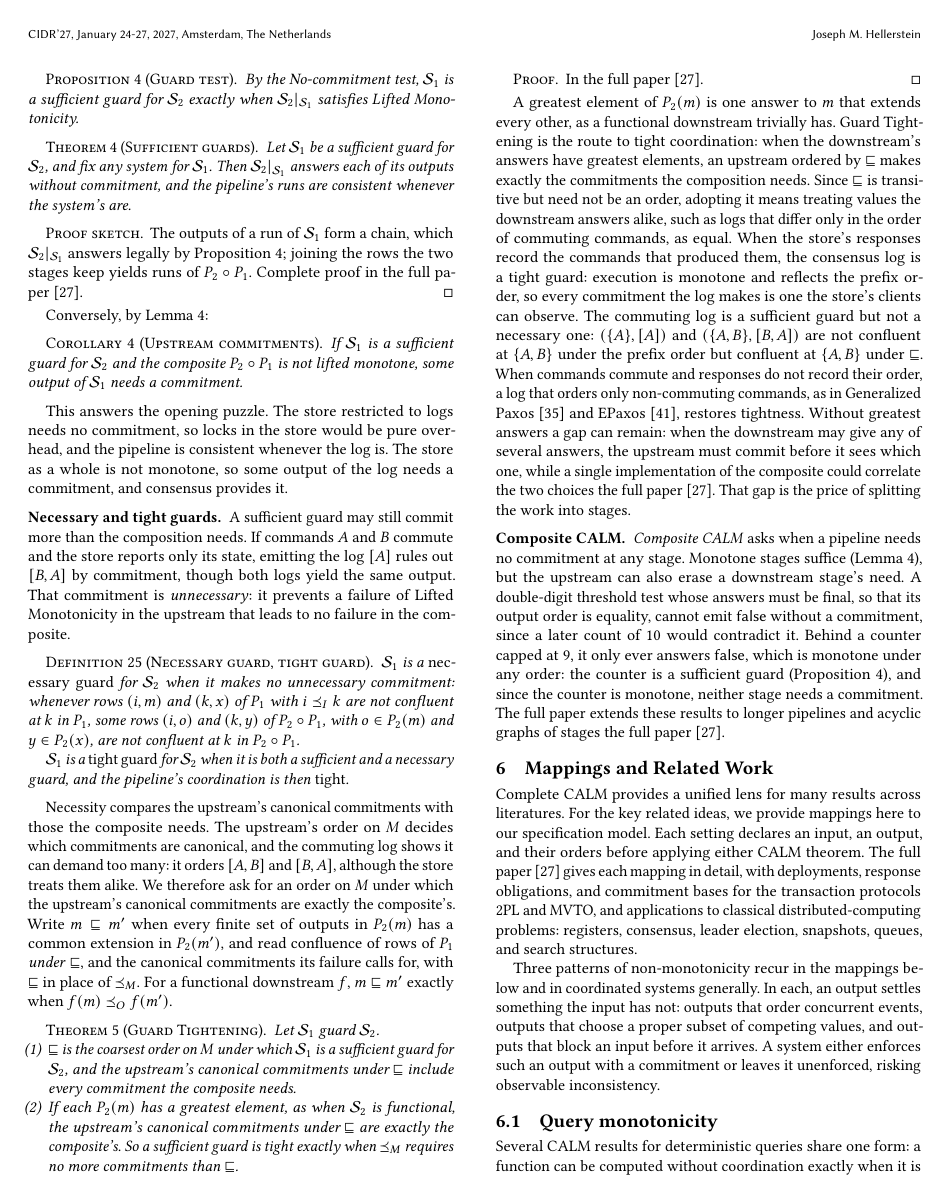
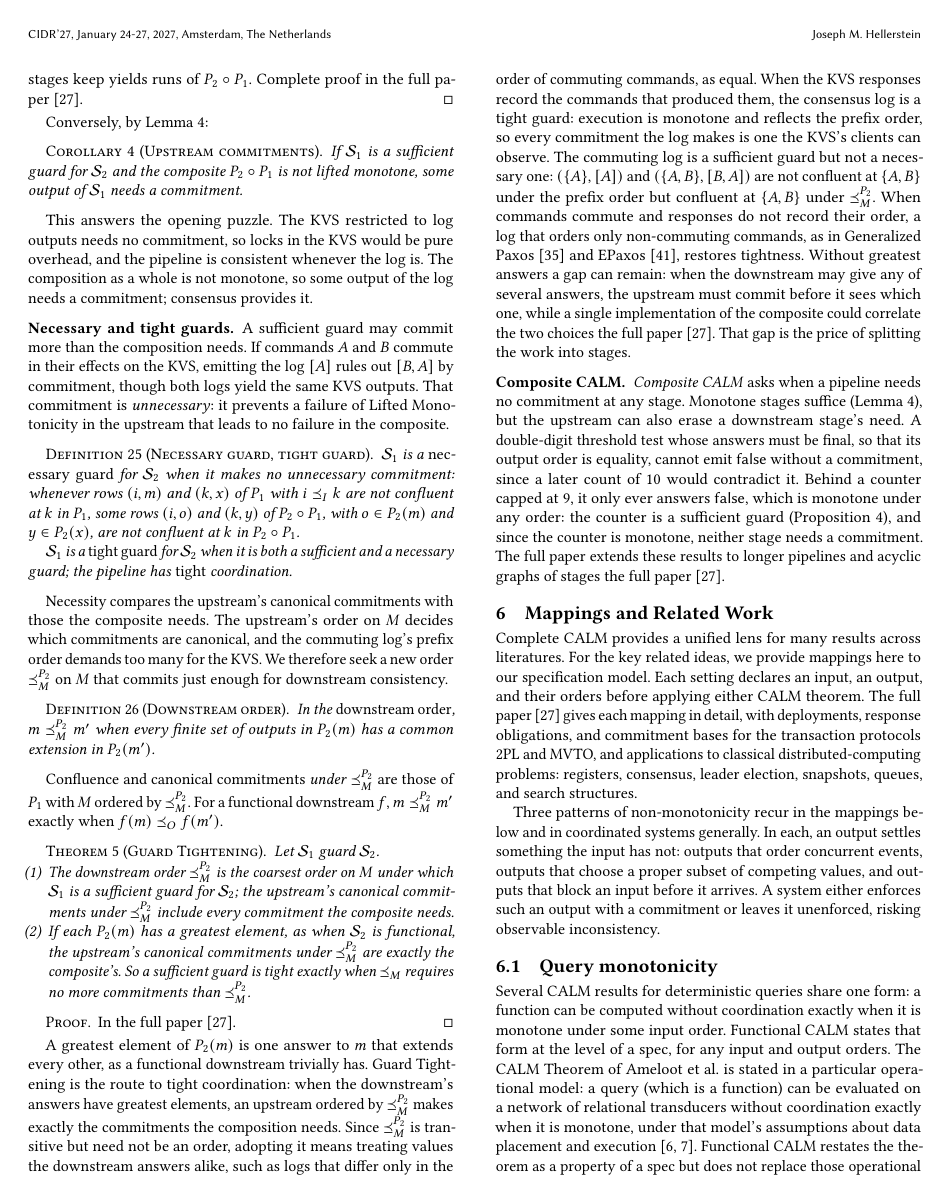
Before and after one commit to jhellerstein/coord-criterion, a LaTeX document (cidr.tex): page 10 of 14. Compiled offline with pdfLaTeX.

Commit message:
cleaning up tight coordination

```diff
--- a/cidr.tex
+++ b/cidr.tex
@@ -1510,16 +1508,16 @@
 \commitment.
 \end{corollary}
 
-This answers the opening puzzle.  The store restricted to logs needs no
-\commitment, so locks in the store would be pure overhead, and the pipeline is
-consistent whenever the log is.  The store as a whole is not monotone, so some
-output of the log needs a \commitment, and consensus provides it.
+This answers the opening puzzle.  The KVS restricted to log outputs needs no
+\commitment, so locks in the KVS would be pure overhead, and the pipeline is
+consistent whenever the log is.  The composition as a whole is not monotone, so some
+output of the log needs a \commitment; consensus provides it.
 
 \paragraph{Necessary and tight guards.}
-A sufficient guard may still commit more than the composition
-needs.  If commands $A$ and $B$ commute and the store reports only its state,
+A sufficient guard may commit more than the composition
+needs.  If commands $A$ and $B$ commute in their effects on the KVS,
 emitting the log $[A]$ rules out $[B,A]$ by \commitment, though both logs
-yield the same output.  That \commitment is \emph{unnecessary}: it prevents a
+yield the same KVS outputs.  That \commitment is \emph{unnecessary}: it prevents a
 failure of Lifted Monotonicity in the upstream that leads to no failure in the
 composite.
 
@@ -1533,32 +1531,37 @@
 are not confluent at $k$ in $P_2\circ P_1$.
 
 $\Spec_1$ is a \emph{tight guard} for $\Spec_2$ when it is both a
-sufficient and a necessary guard, and the pipeline's coordination is then
-\emph{tight}.
+sufficient and a necessary guard; the pipeline has \emph{tight} coordination.
 \end{definition}
 
 Necessity compares the upstream's canonical \commitments with those the
 composite needs.  The upstream's order on $M$ decides which \commitments are
-canonical, and the commuting log shows it can demand too many: it orders
-$[A,B]$ and $[B,A]$, although the store treats them alike.  We therefore ask
-for an order on $M$ under which the upstream's canonical \commitments are
-exactly the composite's.  Write $m\sqsubseteq m'$ when every finite set of
-outputs in $P_2(m)$ has a common extension in $P_2(m')$, and read confluence of rows of $P_1$ \emph{under} $\sqsubseteq$, and the canonical \commitments its failure calls for, with $\sqsubseteq$ in place of $\preceq_M$.
-For a functional downstream $f$, $m\sqsubseteq m'$ exactly when
+canonical, and the commuting log's prefix order demands too many for the KVS.
+We therefore seek a new order $\preceq_M^{P_2}$ on $M$ that commits just enough for downstream consistency.
+
+\begin{definition}[Downstream order]
+\label{def:downstream-order}
+In the \emph{downstream order}, $m\preceq_M^{P_2} m'$
+when every finite set of outputs in $P_2(m)$ has a common extension in
+$P_2(m')$.
+\end{definition}
+
+Confluence and canonical \commitments \emph{under} $\preceq_M^{P_2}$ are those of
+$P_1$ with $M$ ordered by $\preceq_M^{P_2}$. For a functional downstream $f$, $m\preceq_M^{P_2} m'$ exactly when
 $f(m)\OutputOrd f(m')$.
 
 \begin{theorem}[Guard Tightening]
 \label{thm:guard-tightening}
 Let $\Spec_1$ guard $\Spec_2$.
 \begin{enumerate}
-  \item $\sqsubseteq$ is the coarsest order on $M$ under which $\Spec_1$ is a
-        sufficient guard for $\Spec_2$, and the upstream's canonical
-        \commitments under $\sqsubseteq$ include every \commitment the
-        composite needs.
+  \item The downstream order $\preceq_M^{P_2}$ is the coarsest order on $M$ under
+        which $\Spec_1$ is a sufficient guard for $\Spec_2$; the
+        upstream's canonical \commitments under $\preceq_M^{P_2}$ include every
+        \commitment the composite needs.
   \item If each $P_2(m)$ has a greatest element, as when $\Spec_2$ is
-        functional, the upstream's canonical \commitments under $\sqsubseteq$
+        functional, the upstream's canonical \commitments under $\preceq_M^{P_2}$
         are exactly the composite's.  So a sufficient guard is tight exactly
-        when $\preceq_M$ requires no more \commitments than $\sqsubseteq$.
+        when $\preceq_M$ requires no more \commitments than $\preceq_M^{P_2}$.
 \end{enumerate}
 \end{theorem}
 \proofinfull
@@ -1566,15 +1569,15 @@
 A greatest element of $P_2(m)$ is one answer to $m$ that extends every
 other, as a functional downstream trivially has.  Guard Tightening is the route
 to tight coordination: when the downstream's answers have greatest elements, an upstream ordered by
-$\sqsubseteq$ makes exactly the \commitments the composition needs.  Since
-$\sqsubseteq$ is transitive but need not be an order, adopting it means
+$\preceq_M^{P_2}$ makes exactly the \commitments the composition needs.  Since
+$\preceq_M^{P_2}$ is transitive but need not be an order, adopting it means
 treating values the downstream answers alike, such as logs that differ only in
-the order of commuting commands, as equal.  When the store's responses record the commands that produced them, the
+the order of commuting commands, as equal.  When the KVS responses record the commands that produced them, the
 consensus log is a tight guard: execution is monotone and reflects the prefix
-order, so every \commitment the log makes is one the store's clients can
+order, so every \commitment the log makes is one the KVS's clients can
 observe.  The commuting log is a sufficient guard but not a necessary one:
 $(\{A\},[A])$ and $(\{A,B\},[B,A])$ are not confluent at $\{A,B\}$ under the
-prefix order but confluent at $\{A,B\}$ under $\sqsubseteq$.  When commands commute
+prefix order but confluent at $\{A,B\}$ under $\preceq_M^{P_2}$.  When commands commute
 and responses do not record their order, a log that orders only non-commuting
 commands, as in Generalized Paxos~\cite{lamport2005generalized} and
 EPaxos~\cite{moraru2013epaxos}, restores tightness.  Without
```
Also changed, not shown: cidr.tex (14 more changed lines).
